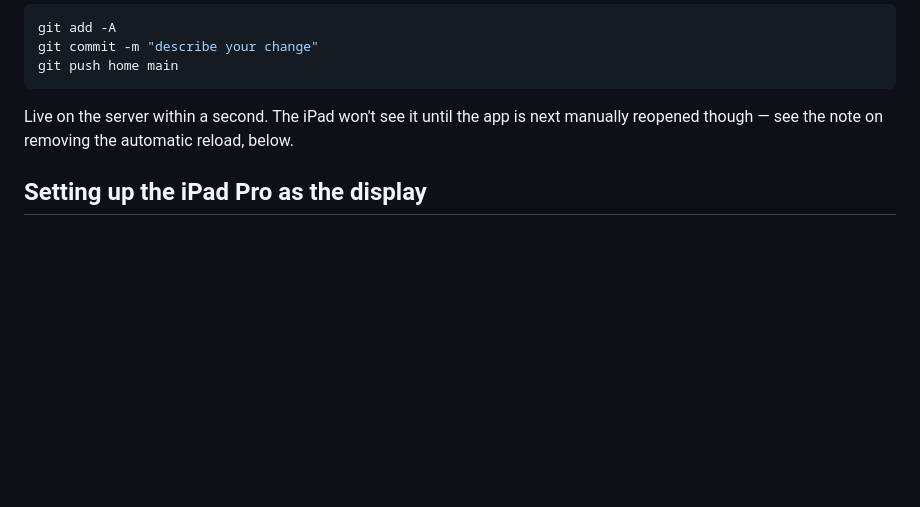
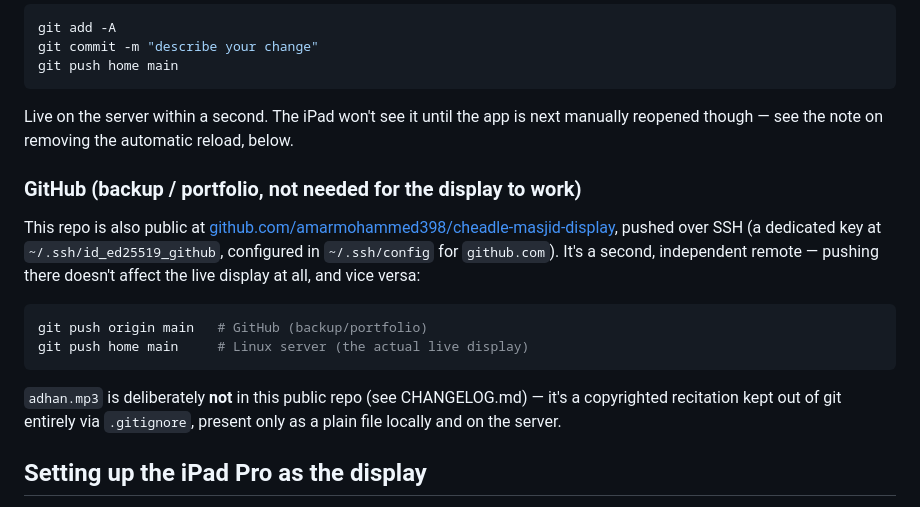
Before and after one commit to amarmohammed398/home-dashboard-hub, a Markdown page: README.md, the part around the change. Rendered like a GitHub page; blank space fills up the shorter version.

````diff
--- a/README.md
+++ b/README.md
@@ -152,6 +152,21 @@ Live on the server within a second. The iPad won't see it until the app
 is next manually reopened though — see the note on removing the
 automatic reload, below.
 
+### GitHub (backup / portfolio, not needed for the display to work)
+
+This repo is also public at
+[github.com/amarmohammed398/cheadle-masjid-display](https://github.com/amarmohammed398/cheadle-masjid-display),
+pushed over SSH (a dedicated key at `~/.ssh/id_ed25519_github`, configured
+in `~/.ssh/config` for `github.com`). It's a second, independent remote —
+pushing there doesn't affect the live display at all, and vice versa:
+```bash
+git push origin main   # GitHub (backup/portfolio)
+git push home main     # Linux server (the actual live display)
+```
+`adhan.mp3` is deliberately **not** in this public repo (see CHANGELOG.md)
+— it's a copyrighted recitation kept out of git entirely via
+`.gitignore`, present only as a plain file locally and on the server.
+
 ## Setting up the iPad Pro as the display
 
 1. On the iPad, open **Safari** and go to your server's address
````
Also changed, not shown: CHANGELOG.md (+26 -0 lines).
